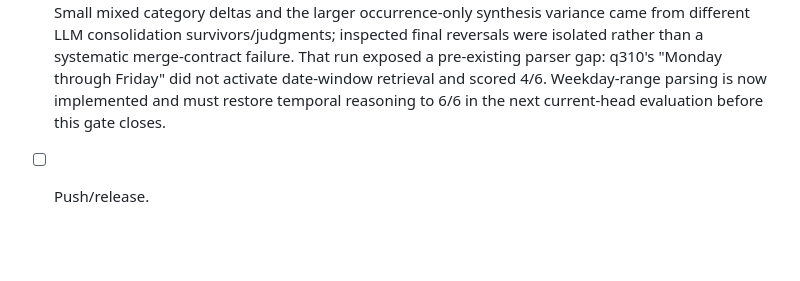
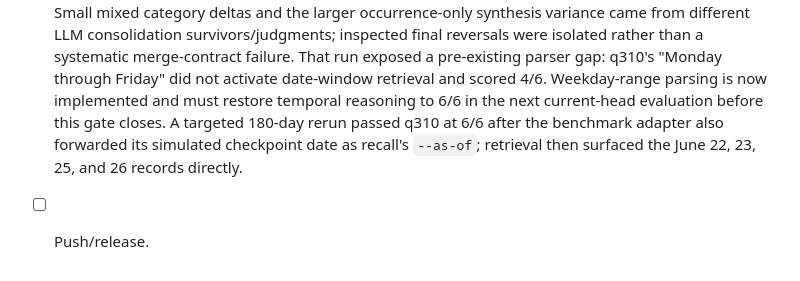
Before and after one commit to spqian/dreamweave, a Markdown page: plan.md, the part around the change. GitHub-like rendering; blank space fills up the shorter version.

Commit message:
Record weekday temporal validation
Co-authored-by: Copilot <223556219+Copilot@users.noreply.github.com>

Copilot-Session: 77a1da69-c339-4408-a36f-31806ec36b22

```diff
--- a/plan.md
+++ b/plan.md
@@ -179,5 +179,8 @@ Stage cursors advance only after that stage completes successfully.
   systematic merge-contract failure. That run exposed a pre-existing parser gap:
   q310's "Monday through Friday" did not activate date-window retrieval and scored
   4/6. Weekday-range parsing is now implemented and must restore temporal reasoning
-  to 6/6 in the next current-head evaluation before this gate closes.
+  to 6/6 in the next current-head evaluation before this gate closes. A targeted
+  180-day rerun passed q310 at 6/6 after the benchmark adapter also forwarded its
+  simulated checkpoint date as recall's `--as-of`; retrieval then surfaced the
+  June 22, 23, 25, and 26 records directly.
 - [ ] Push/release.
```
